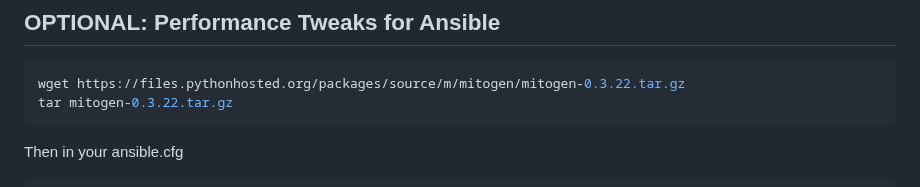
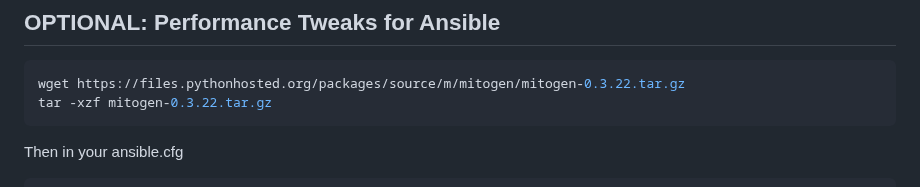
Before and after one commit to wuxin4692/chutes-miner-china, a Markdown page: ansible/README.md, the part around the change. Rendered like a GitHub page.

Commit message:
Fix ansible readme tar flags.

````diff
--- a/ansible/README.md
+++ b/ansible/README.md
@@ -69,7 +69,7 @@ ansible-galaxy collection install kubernetes.core
 
 ```bash
 wget https://files.pythonhosted.org/packages/source/m/mitogen/mitogen-0.3.22.tar.gz
-tar mitogen-0.3.22.tar.gz
+tar -xzf mitogen-0.3.22.tar.gz
 ```
 
 Then in your ansible.cfg
````
